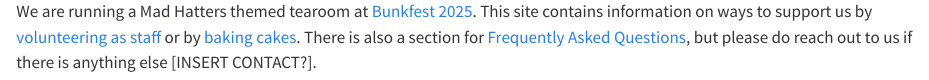
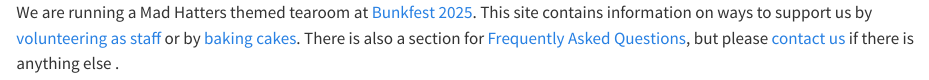
Before and after one commit to AnyaJade/girl-guiding-bunkfest, a Quarto document (index.qmd): the page in a window 1100 px wide, from its top. Rendered offline with R 4.5, knitr and Pandoc in place of Quarto, with nearby package versions.

Commit message:
link to contact us page

```diff
--- a/index.qmd
+++ b/index.qmd
@@ -1,5 +1,7 @@
+![](pictures/banner_bunkfest.png)
+
 We are running a Mad Hatters themed tearoom at [Bunkfest 2025](https://bunkfest.co.uk/). This site contains
 information on ways to support us by [volunteering as staff](staffing.qmd) or by
 [baking cakes](recipes.qmd). There is also a section for
-[Frequently Asked Questions](faq.qmd), but please do reach out to us if there is
-anything else [INSERT CONTACT?].
+[Frequently Asked Questions](faq.qmd), but please [contact us](contact.qmd) if there is
+anything else .
```
